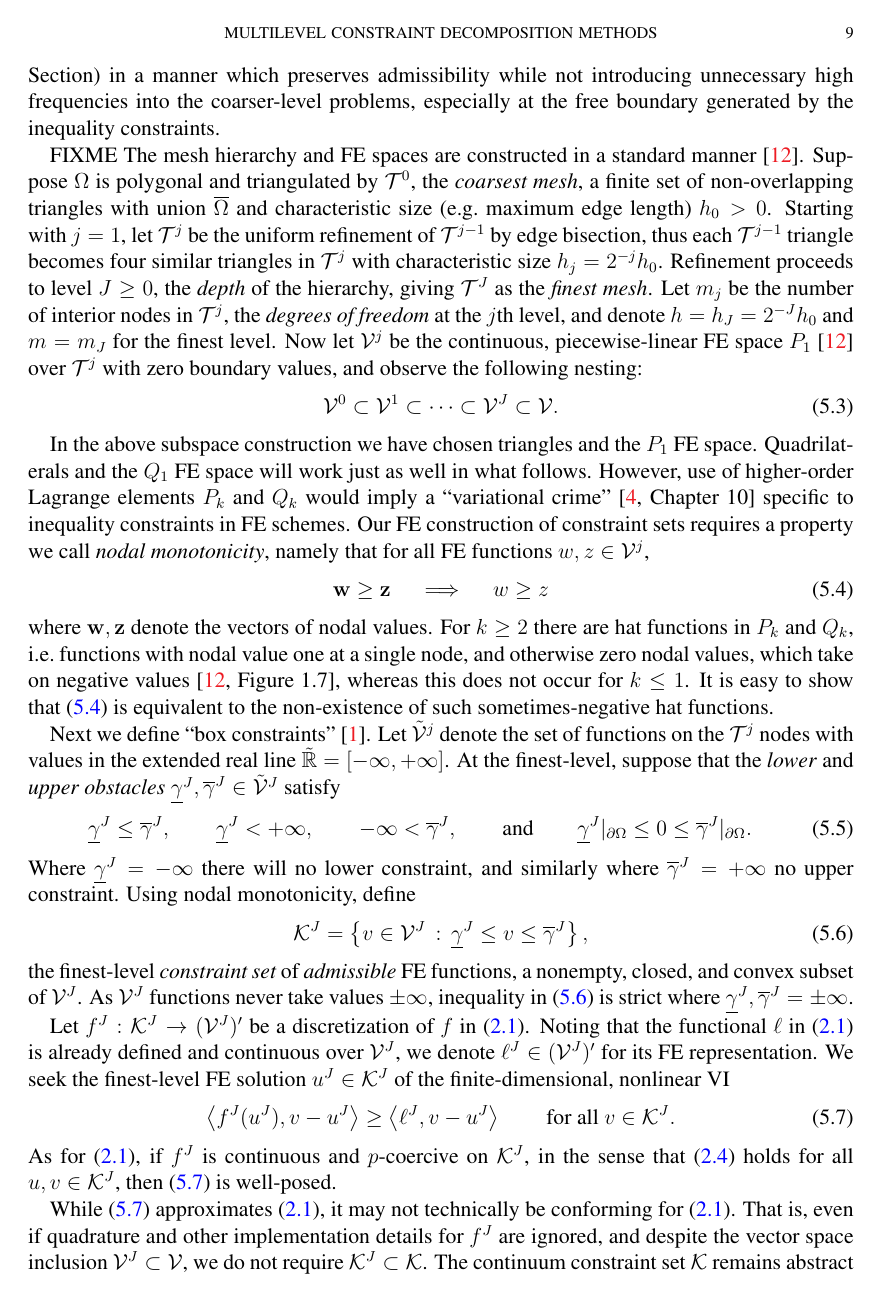
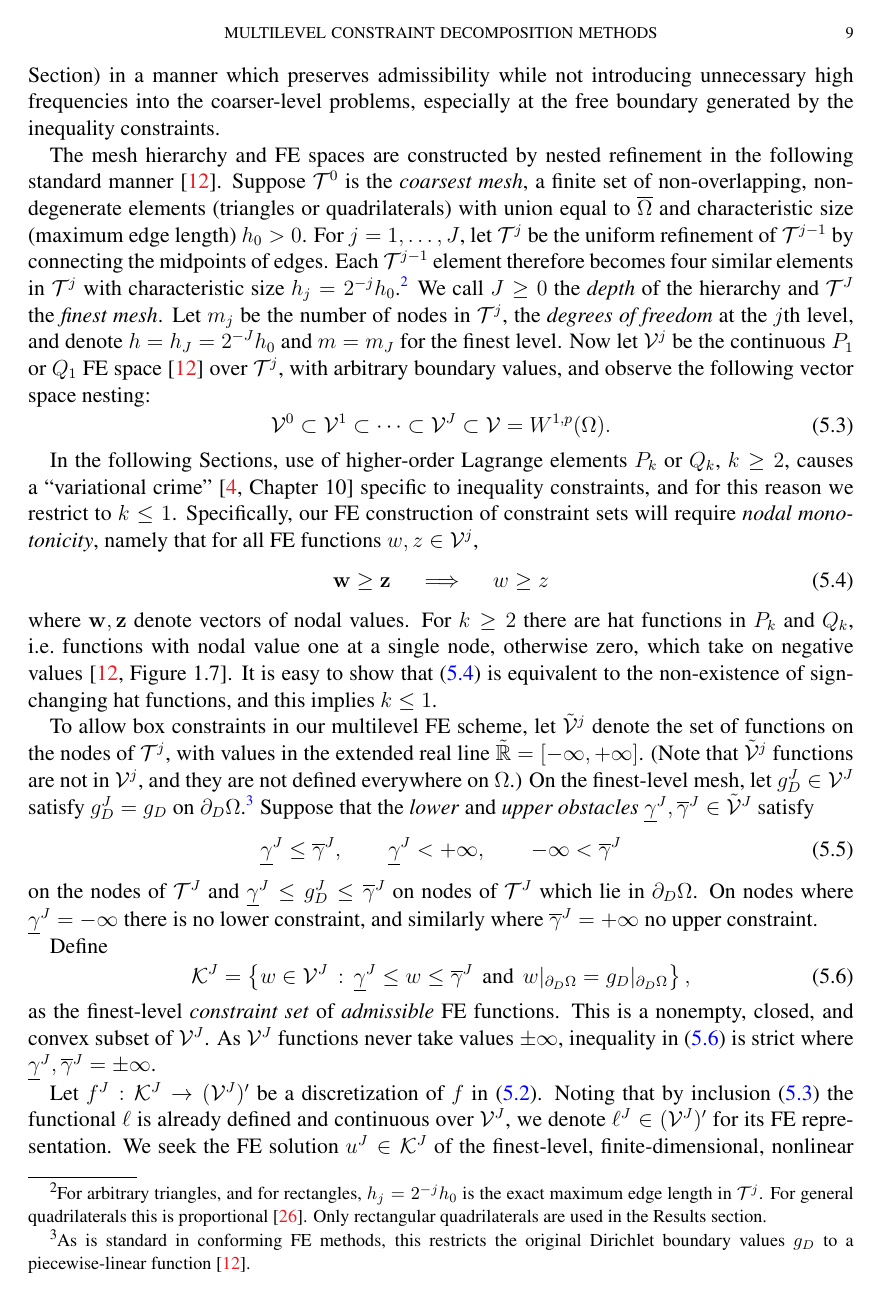
Before and after one commit to bueler/mcd-extended, a LaTeX paper (paper/mcd2.tex): page 9 of 18. Compiled offline with pdfLaTeX.

Commit message:
more good edits ... restart with FIXME in section 5

```diff
--- a/paper/mcd2.tex
+++ b/paper/mcd2.tex
@@ -388,31 +388,32 @@ Note that $v-u^* \in W_0^{1,p}(\Omega)$, that is, the test functions in \eqref{e
 
 In this Section we construct a multilevel finite element (FE) approximation to problem \eqref{eq:boxdirichletvi} using $P_1$ or $Q_1$ elements \cite{Elmanetal2014} and triangular or quadrilateral meshes, respectively, over $\Omega$.  The targeted mesh will be the finest level in a hierarchy of meshes constructed by refinement of a coarsest mesh.   This hierarchy generates a multilevel CD of $\cK$, as covered in previous Sections.  The constraint subsets $\cK_i$  are designed to allow multigrid-type coarser-level corrections (next Section) in a manner which preserves admissibility while not introducing unnecessary high frequencies into the coarser-level problems, especially at the free boundary generated by the inequality constraints.
 
-FIXME The mesh hierarchy and FE spaces are constructed in a standard manner \cite{Elmanetal2014}.  Suppose $\Omega$ is polygonal and triangulated by $\mathcal{T}^0$, the \emph{coarsest mesh}, a finite set of non-overlapping triangles with union $\overline{\Omega}$ and characteristic size (e.g.~maximum edge length) $h_0>0$.  Starting with $j=1$, let $\mathcal{T}^j$ be the uniform refinement of $\mathcal{T}^{j-1}$ by edge bisection, thus each $\mathcal{T}^{j-1}$ triangle becomes four similar triangles in $\mathcal{T}^j$ with characteristic size $h_j = 2^{-j} h_0$.  Refinement proceeds to level $J\ge 0$, the \emph{depth} of the hierarchy, giving $\mathcal{T}^J$ as the \emph{finest mesh}.  Let $m_j$ be the number of interior nodes in $\mathcal{T}^j$, the \emph{degrees of freedom} at the $j$th level, and denote $h=h_J=2^{-J} h_0$ and $m=m_J$ for the finest level.  Now let $\mathcal{V}^j$ be the continuous, piecewise-linear FE space $P_1$ \cite{Elmanetal2014} over $\mathcal{T}^j$ with zero boundary values, and observe the following nesting:
+The mesh hierarchy and FE spaces are constructed by nested refinement in the following standard manner \cite{Elmanetal2014}.  Suppose $\mathcal{T}^0$ is the \emph{coarsest mesh}, a finite set of non-overlapping, nondegenerate elements (triangles or quadrilaterals) with union equal to $\overline{\Omega}$ and characteristic size (maximum edge length) $h_0>0$.  For $j=1,\dots,J$, let $\mathcal{T}^j$ be the uniform refinement of $\mathcal{T}^{j-1}$ by connecting the midpoints of edges.  Each $\mathcal{T}^{j-1}$ element therefore becomes four similar elements in $\mathcal{T}^j$ with characteristic size $h_j = 2^{-j} h_0$.\footnote{For arbitrary triangles, and for rectangles, $h_j=2^{-j}h_0$ is the exact maximum edge length in $\mathcal{T}^j$.  For general quadrilaterals this is proportional \cite{Zhang2004}.  Only rectangular quadrilaterals are used in the Results section.}  We call $J\ge 0$ the \emph{depth} of the hierarchy and $\mathcal{T}^J$ the \emph{finest mesh}.  Let $m_j$ be the number of nodes in $\mathcal{T}^j$, the \emph{degrees of freedom} at the $j$th level, and denote $h=h_J=2^{-J} h_0$ and $m=m_J$ for the finest level.  Now let $\mathcal{V}^j$ be the continuous $P_1$ or $Q_1$ FE space \cite{Elmanetal2014} over $\mathcal{T}^j$, with arbitrary boundary values, and observe the following vector space nesting:
 \begin{equation}
-\mathcal{V}^0 \subset \mathcal{V}^1 \subset \dots \subset \mathcal{V}^J \subset \mathcal{V}.  \label{eq:fe:nestedspaces}
+\mathcal{V}^0 \subset \mathcal{V}^1 \subset \dots \subset \mathcal{V}^J \subset \mathcal{V}=W^{1,p}(\Omega).  \label{eq:fe:nestedspaces}
 \end{equation}
 
-In the above subspace construction we have chosen triangles and the $P_1$ FE space.  Quadrilaterals and the $Q_1$ FE space will work just as well in what follows.  However, use of higher-order Lagrange elements $P_k$ and $Q_k$ would imply a ``variational crime'' \cite[Chapter 10]{BrennerScott2007} specific to inequality constraints in FE schemes.  Our FE construction of constraint sets requires a property we call \emph{nodal monotonicity}, namely that for all FE functions $w,z \in \mathcal{V}^j$,
+In the following Sections, use of higher-order Lagrange elements $P_k$ or $Q_k$, $k\ge 2$, causes a ``variational crime'' \cite[Chapter 10]{BrennerScott2007} specific to inequality constraints, and for this reason we restrict to $k\le 1$.  Specifically, our FE construction of constraint sets will require \emph{nodal monotonicity}, namely that for all FE functions $w,z \in \mathcal{V}^j$,
 \begin{equation}
 \bw \ge \bz \quad \implies \quad w \ge z \label{eq:nodalmonotonicity}
 \end{equation}
-where $\bw,\bz$ denote the vectors of nodal values.  For $k\ge 2$ there are hat functions in $P_k$ and $Q_k$, i.e.~functions with nodal value one at a single node, and otherwise zero nodal values, which take on negative values \cite[Figure 1.7]{Elmanetal2014}, whereas this does not occur for $k\le 1$.  It is easy to show that \eqref{eq:nodalmonotonicity} is equivalent to the non-existence of such sometimes-negative hat functions.
+where $\bw,\bz$ denote vectors of nodal values.  For $k\ge 2$ there are hat functions in $P_k$ and $Q_k$, i.e.~functions with nodal value one at a single node, otherwise zero, which take on negative values \cite[Figure 1.7]{Elmanetal2014}.  It is easy to show that \eqref{eq:nodalmonotonicity} is equivalent to the non-existence of sign-changing hat functions, and this implies $k\le 1$.
 
-Next we define ``box constraints'' \cite{BensonMunson2006}.  Let $\tilde{\mathcal{V}}^j$ denote the set of functions on the $\mathcal{T}^j$ nodes with values in the extended real line $\tilde{\RR} = [-\infty,+\infty]$.  At the finest-level, suppose that the \emph{lower} and \emph{upper obstacles} $\underline{\gamma}^J, \overline{\gamma}^J \in \tilde{\mathcal{V}}^J$ satisfy
+To allow box constraints in our multilevel FE scheme, let $\tilde{\mathcal{V}}^j$ denote the set of functions on the nodes of $\mathcal{T}^j$, with values in the extended real line $\tilde{\RR} = [-\infty,+\infty]$.  (Note that $\tilde{\mathcal{V}}^j$ functions are not in $\mathcal{V}^j$, and they are not defined everywhere on $\Omega$.)  On the finest-level mesh, let $g_D^J \in \mathcal{V}^J$ satisfy $g_D^J = g_D$ on $\partial_D \Omega$.\footnote{As is standard in conforming FE methods, this restricts the original Dirichlet boundary values $g_D$ to a piecewise-linear function \cite{Elmanetal2014}.}  Suppose that the \emph{lower} and \emph{upper obstacles} $\underline{\gamma}^J, \overline{\gamma}^J \in \tilde{\mathcal{V}}^J$ satisfy
 \begin{equation}
-\underline{\gamma}^J \le \overline{\gamma}^J, \qquad \underline{\gamma}^J < +\infty, \qquad -\infty < \overline{\gamma}^J, \qquad \text{and} \qquad \underline{\gamma}^J|_{\partial\Omega} \le 0 \le \overline{\gamma}^J|_{\partial\Omega}. \label{eq:fe:boxconstraintrequirements}
+\underline{\gamma}^J \le \overline{\gamma}^J, \qquad \underline{\gamma}^J < +\infty, \qquad -\infty < \overline{\gamma}^J \label{eq:fe:boxconstraintrequirements}
 \end{equation}
-Where $\underline{\gamma}^J=-\infty$ there will no lower constraint, and similarly where $\overline{\gamma}^J=+\infty$ no upper constraint.  Using nodal monotonicity, define
+on the nodes of $\mathcal{T}^J$ and $\underline{\gamma}^J \le g_D^J \le \overline{\gamma}^J$ on nodes of $\mathcal{T}^J$ which lie in $\partial_D \Omega$.  On nodes where $\underline{\gamma}^J=-\infty$ there is no lower constraint, and similarly where $\overline{\gamma}^J=+\infty$ no upper constraint.
+
+Define
 \begin{equation}
-\mathcal{K}^J = \left\{v \in \mathcal{V}^J\,:\,\underline{\gamma}^J \le v \le \overline{\gamma}^J\right\}, \label{eq:fineconstraintset}
+\mathcal{K}^J = \left\{w \in \mathcal{V}^J\,:\,\underline{\gamma}^J \le w \le \overline{\gamma}^J \, \text{ and } \, w|_{\partial_D\Omega} = g_D|_{\partial_D\Omega}\right\}, \label{eq:fe:fineconstraintset}
 \end{equation}
-the finest-level \emph{constraint set} of \emph{admissible} FE functions, a nonempty, closed, and convex subset of $\mathcal{V}^J$.  As $\mathcal{V}^J$ functions never take values $\pm\infty$, inequality in \eqref{eq:fineconstraintset} is strict where $\underline{\gamma}^J, \overline{\gamma}^J = \pm \infty$.
+as the finest-level \emph{constraint set} of \emph{admissible} FE functions.  This is a nonempty, closed, and convex subset of $\mathcal{V}^J$.  As $\mathcal{V}^J$ functions never take values $\pm\infty$, inequality in \eqref{eq:fe:fineconstraintset} is strict where $\underline{\gamma}^J, \overline{\gamma}^J = \pm \infty$.
 
-Let $f^J:\mathcal{K}^J \to (\mathcal{V}^J)'$ be a discretization of $f$ in \eqref{eq:vi}.  Noting that the functional $\ell$ in \eqref{eq:vi} is already defined and continuous over $\mathcal{V}^J$, we denote $\ell^J \in (\mathcal{V}^J)'$ for its FE representation.  We seek the finest-level FE solution $u^J \in \mathcal{K}^J$ of the finite-dimensional, nonlinear VI
+Let $f^J:\mathcal{K}^J \to (\mathcal{V}^J)'$ be a discretization of $f$ in \eqref{eq:boxdirichletvi}.  Noting that by inclusion \eqref{eq:fe:nestedspaces} the functional $\ell$ is already defined and continuous over $\mathcal{V}^J$, we denote $\ell^J \in (\mathcal{V}^J)'$ for its FE representation.  We seek the FE solution $u^J \in \mathcal{K}^J$ of the finest-level, finite-dimensional, nonlinear VI
 \begin{equation}
 \ip{f^J(u^J)}{v-u^J} \ge \ip{\ell^J}{v-u^J} \qquad \text{for all } v\in \cK^J. \label{eq:fe:vi}
 \end{equation}
 As for \eqref{eq:vi}, if $f^J$ is continuous and $p$-coercive on $\mathcal{K}^J$, in the sense that \eqref{eq:pcoercive} holds for all $u,v \in \mathcal{K}^J$, then \eqref{eq:fe:vi} is well-posed.
 
-While \eqref{eq:fe:vi} approximates \eqref{eq:vi}, it may not technically be conforming for \eqref{eq:vi}.  That is, even if quadrature and other implementation details for $f^J$ are ignored, and despite the vector space inclusion $\mathcal{V}^J \subset \mathcal{V}$, we do not require $\mathcal{K}^J \subset \mathcal{K}$.  The continuum constraint set $\mathcal{K}$ remains abstract in applications where only the fine-level FE obstacles $\underline{\gamma}^J, \overline{\gamma}^J$ are defined.  In fact, even if smooth continuum obstacles exist, admissibility with respect to their FE interpolants might not imply continuum admissiblity.  These caveats specifically apply in geophysical situations where the obstacle is given by meshed elevation data, the continuum limit of which is undefined \cite{Bueler2016}.
```
Also changed, not shown: paper/mcd2.bib (+11 -0 lines), paper/mcd2.tex (11 more changed lines).
